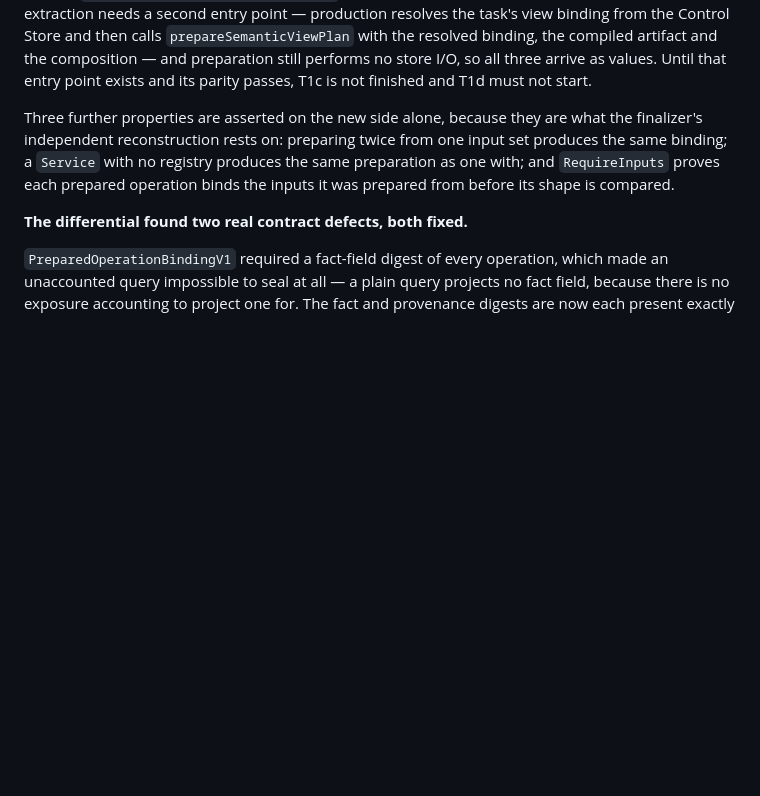
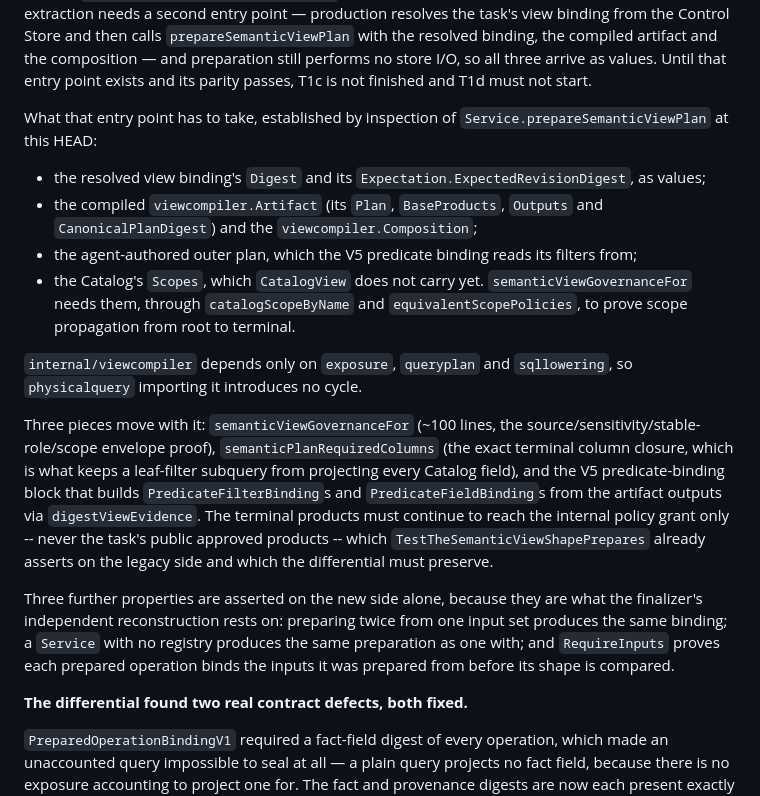
Before and after one commit to wuminmin/agent_task_gateway, a Markdown page: docs/final_v5_artifact_autonomous_status.md, the part around the change. GitHub-like rendering; blank space fills up the shorter version.

Commit message:
docs(eval): inventory what the semantic View extraction still needs
The empty notYetExtracted list covers the thirteen table shapes and not the
semantic View, which is tracked outside the table because it does not enter
through prepareTaskPlan's Catalog lookup. Recording the difference so an empty
list is not read as a finished T1c.

The inventory is from inspection at this HEAD rather than from memory: what the
second entry point must accept as values, the three pieces that move with it,
the Catalog Scopes that CatalogView does not yet carry, and the confirmation
that importing internal/viewcompiler introduces no cycle.

Co-Authored-By: Claude Opus 5 <noreply@anthropic.com>

```diff
--- a/docs/final_v5_artifact_autonomous_status.md
+++ b/docs/final_v5_artifact_autonomous_status.md
@@ -235,6 +235,32 @@ binding from the Control Store and then calls `prepareSemanticViewPlan` with the
 resolved binding, the compiled artifact and the composition — and preparation
 still performs no store I/O, so all three arrive as values. Until that entry
 point exists and its parity passes, T1c is not finished and T1d must not start.
+
+What that entry point has to take, established by inspection of
+`Service.prepareSemanticViewPlan` at this HEAD:
+
+- the resolved view binding's `Digest` and its
+  `Expectation.ExpectedRevisionDigest`, as values;
+- the compiled `viewcompiler.Artifact` (its `Plan`, `BaseProducts`, `Outputs`
+  and `CanonicalPlanDigest`) and the `viewcompiler.Composition`;
+- the agent-authored outer plan, which the V5 predicate binding reads its
+  filters from;
+- the Catalog's `Scopes`, which `CatalogView` does not carry yet.
+  `semanticViewGovernanceFor` needs them, through `catalogScopeByName` and
+  `equivalentScopePolicies`, to prove scope propagation from root to terminal.
+
+`internal/viewcompiler` depends only on `exposure`, `queryplan` and
+`sqllowering`, so `physicalquery` importing it introduces no cycle.
+
+Three pieces move with it: `semanticViewGovernanceFor` (~100 lines, the
+source/sensitivity/stable-role/scope envelope proof), `semanticPlanRequiredColumns`
+(the exact terminal column closure, which is what keeps a leaf-filter subquery
+from projecting every Catalog field), and the V5 predicate-binding block that
+builds `PredicateFilterBinding`s and `PredicateFieldBinding`s from the artifact
+outputs via `digestViewEvidence`. The terminal products must continue to reach
+the internal policy grant only -- never the task's public approved products --
+which `TestTheSemanticViewShapePrepares` already asserts on the legacy side and
+which the differential must preserve.
 
 Three further properties are asserted on the new side alone, because they are
 what the finalizer's independent reconstruction rests on: preparing twice from
```
